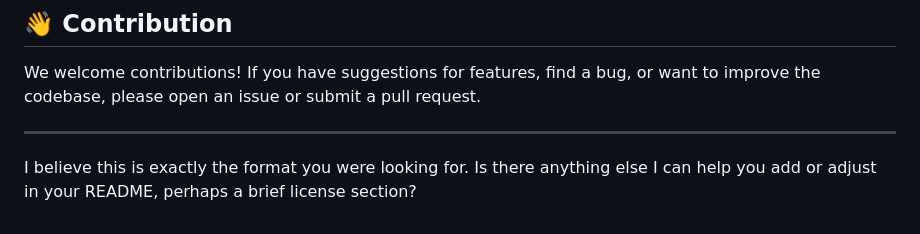
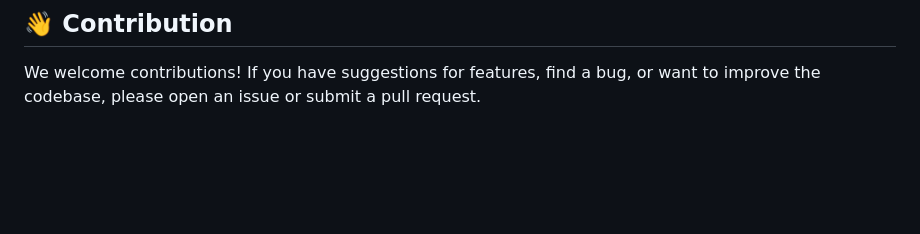
Before and after one commit to Kokisme6/agrich-app, a Markdown page: README.md, the part around the change. Drawn GitHub-style; blank space fills up the shorter version.

```diff
--- a/README.md
+++ b/README.md
@@ -128,7 +128,3 @@ This project relies heavily on Google Firebase for its backend services. You mus
 ## 👋 Contribution
 
 We welcome contributions\! If you have suggestions for features, find a bug, or want to improve the codebase, please open an issue or submit a pull request.
-
------
-
-I believe this is exactly the format you were looking for. Is there anything else I can help you add or adjust in your README, perhaps a brief license section?
```
